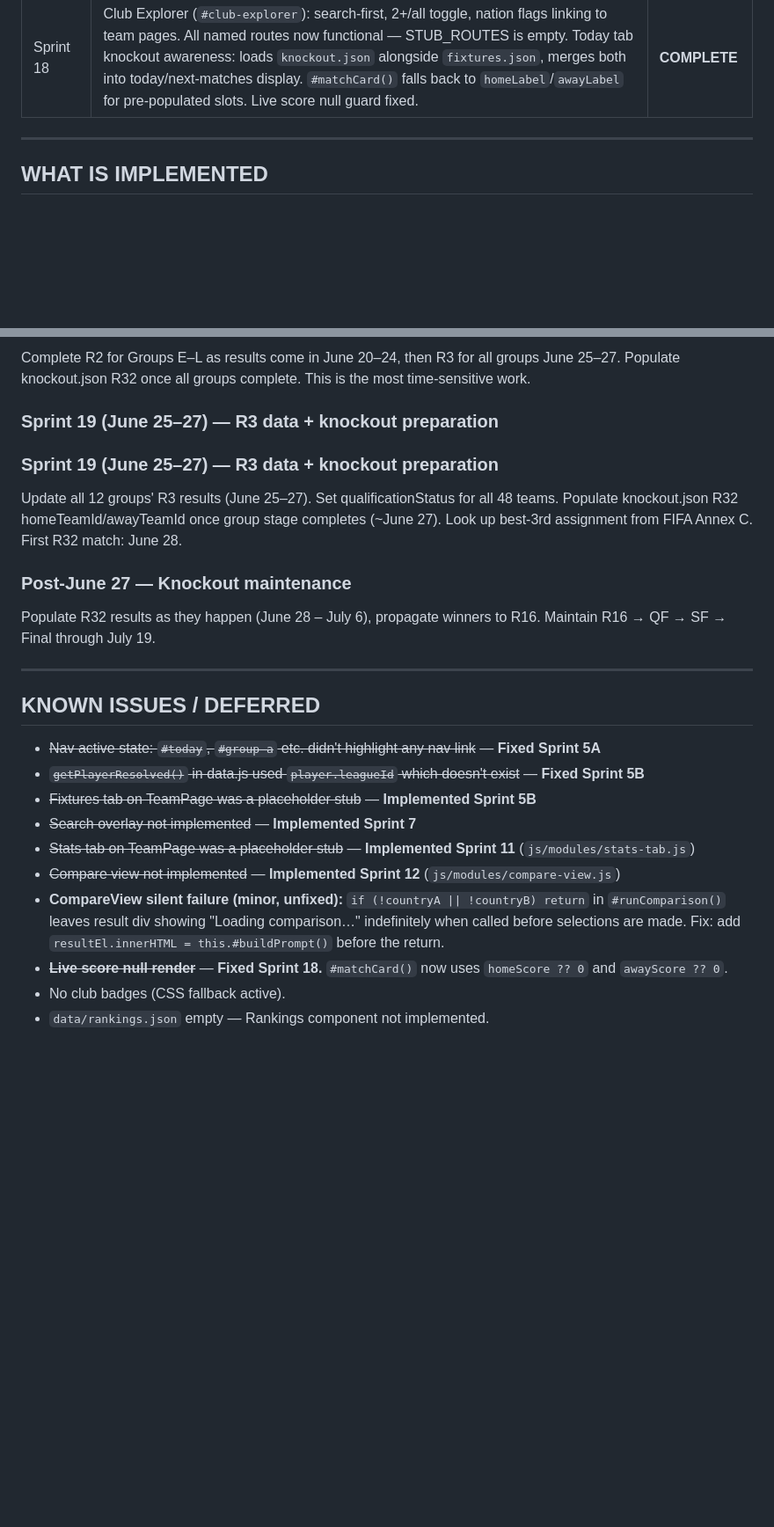
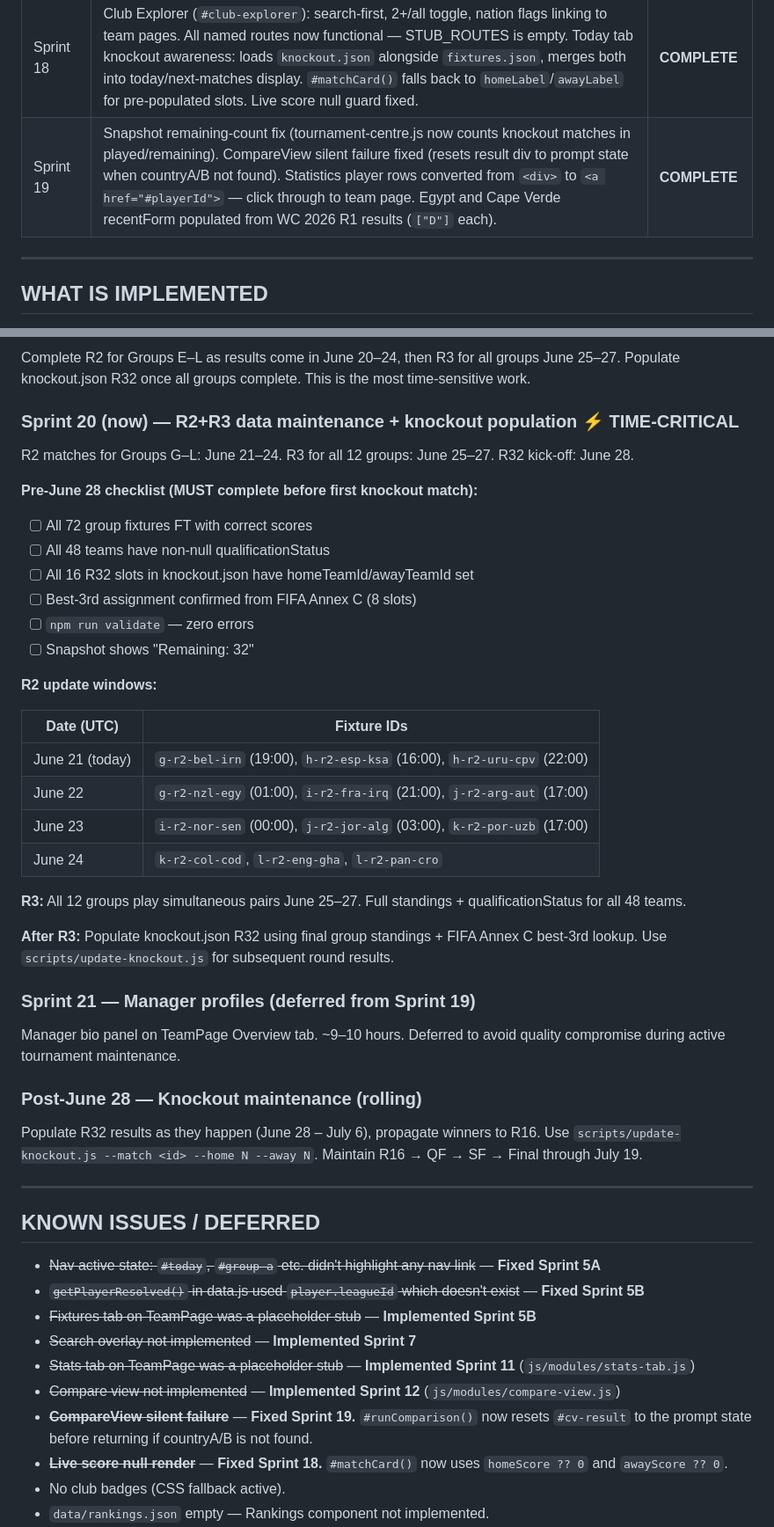
Before and after one commit to jcammc/fifa-world-cup-2026, a Markdown page: docs/SESSION_HANDOFF.md, 2 parts joined by grey strips. Shown at 88% size. GitHub-like rendering; blank space fills up the shorter version.

Commit message:
docs: update SESSION_HANDOFF through Sprint 19
- Sprint 19 added to sprint table (complete)
- tournament-centre.js, compare-view.js, statistics-page.js notes updated
- player-photos.json: updated to 844/1248 coverage (67.6%)
- countries.json: Egypt/Cape Verde recentForm status corrected
- CompareView known issue marked fixed
- Candidate sprints: Sprint 20 R2+R3 data maintenance added with
  time-critical checklist and fixture ID reference table; manager
  profiles labelled Sprint 21; knockout maintenance section added
- fixtures.json/standings.json data state updated to reflect R2 complete
  for Groups A-F

Co-Authored-By: Claude Sonnet 4.6 <noreply@anthropic.com>

```diff
--- a/docs/SESSION_HANDOFF.md
+++ b/docs/SESSION_HANDOFF.md
@@ -58,6 +58,7 @@
 | Sprint 15 | Global Statistics Dashboard (`#statistics`): experience, career scorers, demographics, club & league representation. Countries Browse page (`#countries`): 48 nations by tournament group A–L, 4-wide card grid. `#groups` redirect to TournamentCentre groups tab. `DataManager.loadAllPlayers()` + `loadPlayerPhotos()` added. squad-tab photoMap fix. | **COMPLETE** |
 | Sprint 17 | Continents page (`#continents`): 48 nations by confederation, sorted by FIFA ranking. League Explorer (`#league-explorer`): ranked list of all 86 leagues, click-to-expand club lists with nation flags, real-time search, confederation badges. Router fully wired — only `club-explorer` remains a stub. PlaceholderModule text cleaned up. | **COMPLETE** |
 | Sprint 18 | Club Explorer (`#club-explorer`): search-first, 2+/all toggle, nation flags linking to team pages. All named routes now functional — STUB_ROUTES is empty. Today tab knockout awareness: loads `knockout.json` alongside `fixtures.json`, merges both into today/next-matches display. `#matchCard()` falls back to `homeLabel`/`awayLabel` for pre-populated slots. Live score null guard fixed. | **COMPLETE** |
+| Sprint 19 | Snapshot remaining-count fix (tournament-centre.js now counts knockout matches in played/remaining). CompareView silent failure fixed (resets result div to prompt state when countryA/B not found). Statistics player rows converted from `<div>` to `<a href="#playerId">` — click through to team page. Egypt and Cape Verde recentForm populated from WC 2026 R1 results (`["D"]` each). | **COMPLETE** |
 
 ---
 
@@ -645,13 +646,36 @@ All squad data is complete. The natural next work areas, in rough priority order
 ### Sprint 6 continued (immediate) — Tournament data
 Complete R2 for Groups E–L as results come in June 20–24, then R3 for all groups June 25–27. Populate knockout.json R32 once all groups complete. This is the most time-sensitive work.
 
-### Sprint 19 (June 25–27) — R3 data + knockout preparation
+### Sprint 20 (now) — R2+R3 data maintenance + knockout population ⚡ TIME-CRITICAL
 
-### Sprint 19 (June 25–27) — R3 data + knockout preparation
-Update all 12 groups' R3 results (June 25–27). Set qualificationStatus for all 48 teams. Populate knockout.json R32 homeTeamId/awayTeamId once group stage completes (~June 27). Look up best-3rd assignment from FIFA Annex C. First R32 match: June 28.
+R2 matches for Groups G–L: June 21–24. R3 for all 12 groups: June 25–27. R32 kick-off: June 28.
 
-### Post-June 27 — Knockout maintenance
-Populate R32 results as they happen (June 28 – July 6), propagate winners to R16. Maintain R16 → QF → SF → Final through July 19.
+**Pre-June 28 checklist (MUST complete before first knockout match):**
+- [ ] All 72 group fixtures FT with correct scores
+- [ ] All 48 teams have non-null qualificationStatus
+- [ ] All 16 R32 slots in knockout.json have homeTeamId/awayTeamId set
+- [ ] Best-3rd assignment confirmed from FIFA Annex C (8 slots)
+- [ ] `npm run validate` — zero errors
+- [ ] Snapshot shows "Remaining: 32"
+
+**R2 update windows:**
+
+| Date (UTC) | Fixture IDs |
+|-----------|-------------|
+| June 21 (today) | `g-r2-bel-irn` (19:00), `h-r2-esp-ksa` (16:00), `h-r2-uru-cpv` (22:00) |
+| June 22 | `g-r2-nzl-egy` (01:00), `i-r2-fra-irq` (21:00), `j-r2-arg-aut` (17:00) |
+| June 23 | `i-r2-nor-sen` (00:00), `j-r2-jor-alg` (03:00), `k-r2-por-uzb` (17:00) |
+| June 24 | `k-r2-col-cod`, `l-r2-eng-gha`, `l-r2-pan-cro` |
+
+**R3:** All 12 groups play simultaneous pairs June 25–27. Full standings + qualificationStatus for all 48 teams.
+
+**After R3:** Populate knockout.json R32 using final group standings + FIFA Annex C best-3rd lookup. Use `scripts/update-knockout.js` for subsequent round results.
+
+### Sprint 21 — Manager profiles (deferred from Sprint 19)
+Manager bio panel on TeamPage Overview tab. ~9–10 hours. Deferred to avoid quality compromise during active tournament maintenance.
+
+### Post-June 28 — Knockout maintenance (rolling)
+Populate R32 results as they happen (June 28 – July 6), propagate winners to R16. Use `scripts/update-knockout.js --match <id> --home N --away N`. Maintain R16 → QF → SF → Final through July 19.
 
 ---
 
@@ -663,7 +687,7 @@ Populate R32 results as they happen (June 28 – July 6), propagate winners to R
 - ~~Search overlay not implemented~~ — **Implemented Sprint 7**
 - ~~Stats tab on TeamPage was a placeholder stub~~ — **Implemented Sprint 11** (`js/modules/stats-tab.js`)
 - ~~Compare view not implemented~~ — **Implemented Sprint 12** (`js/modules/compare-view.js`)
-- **CompareView silent failure (minor, unfixed):** `if (!countryA || !countryB) return` in `#runComparison()` leaves result div showing "Loading comparison…" indefinitely when called before selections are made. Fix: add `resultEl.innerHTML = this.#buildPrompt()` before the return.
+- ~~**CompareView silent failure**~~ — **Fixed Sprint 19.** `#runComparison()` now resets `#cv-result` to the prompt state before returning if countryA/B is not found.
 - ~~**Live score null render**~~ — **Fixed Sprint 18.** `#matchCard()` now uses `homeScore ?? 0` and `awayScore ?? 0`.
 - No club badges (CSS fallback active).
 - `data/rankings.json` empty — Rankings component not implemented.
```
Also changed, not shown: other parts of docs/SESSION_HANDOFF.md (+7 -7 lines).
